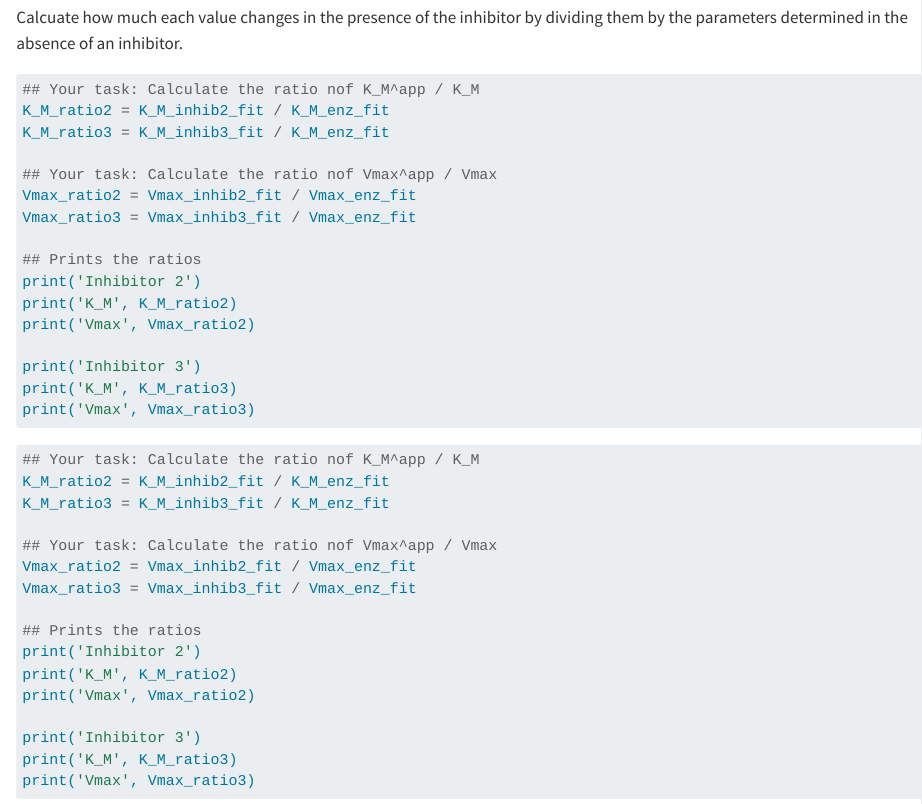
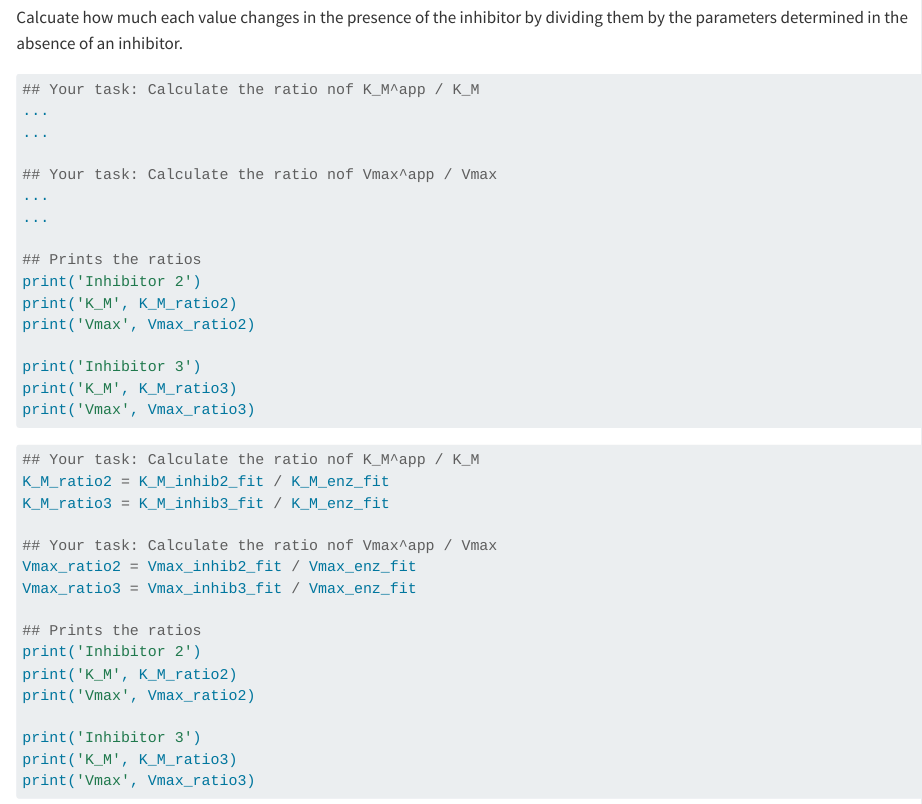
Before and after one commit to au-mbg/fysisk-biokemi, a Quarto document (course/lessons/exercises/enzyme-inhib-ii.qmd): the page in a window 1100 px wide, from 4530 px down. Rendered offline with R 4.5, knitr and Pandoc in place of Quarto, with nearby package versions; some code elsewhere in the file could not run offline.

Commit message:
Update enzyme-inhib-ii.qmd

```diff
--- a/course/lessons/exercises/enzyme-inhib-ii.qmd
+++ b/course/lessons/exercises/enzyme-inhib-ii.qmd
@@ -236,12 +236,12 @@ them by the parameters determined in the absence of an inhibitor.
 #| eval: false
 
 ## Your task: Calculate the ratio nof K_M^app / K_M
-K_M_ratio2 = K_M_inhib2_fit / K_M_enz_fit
-K_M_ratio3 = K_M_inhib3_fit / K_M_enz_fit
+...
+...
 
 ## Your task: Calculate the ratio nof Vmax^app / Vmax
-Vmax_ratio2 = Vmax_inhib2_fit / Vmax_enz_fit
-Vmax_ratio3 = Vmax_inhib3_fit / Vmax_enz_fit
+...
+...
 
 ## Prints the ratios
 print('Inhibitor 2')
```
